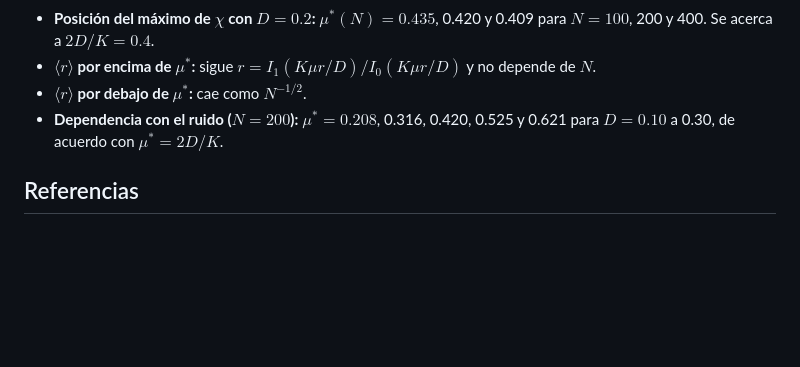
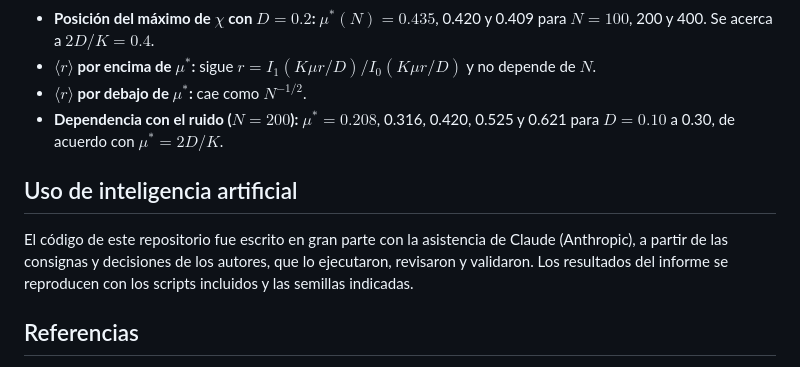
Before and after one commit to RicharditoMC/kuramoto-xy-erdos-renyi, a Markdown page: README.md, the part around the change. Rendered like a GitHub page; blank space fills up the shorter version.

Commit message:
Add AI usage section to README
Added a section on AI usage in the repository.

```diff
--- a/README.md
+++ b/README.md
@@ -76,6 +76,13 @@ figuras/                     figuras ya generadas
 - **$\langle r\rangle$ por debajo de $\mu^*$:** cae como $N^{-1/2}$.
 - **Dependencia con el ruido ($N=200$):** $\mu^*=0.208$, 0.316, 0.420, 0.525 y 0.621 para $D=0.10$ a 0.30, de acuerdo con $\mu^*=2D/K$.
 
+## Uso de inteligencia artificial
+
+El código de este repositorio fue escrito en gran parte con la asistencia de Claude
+(Anthropic), a partir de las consignas y decisiones de los autores, que lo ejecutaron,
+revisaron y validaron. Los resultados del informe se reproducen con los scripts incluidos
+y las semillas indicadas.
+
 ## Referencias
 
 - S. Gupta, A. Campa, S. Ruffo, *Statistical Physics of Synchronization*, Springer (2018).
```
